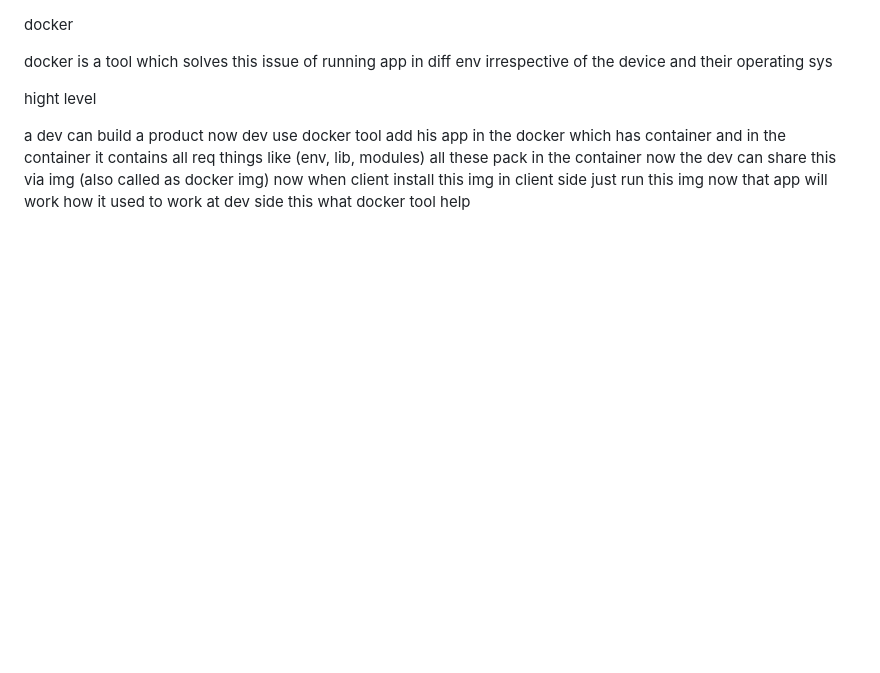
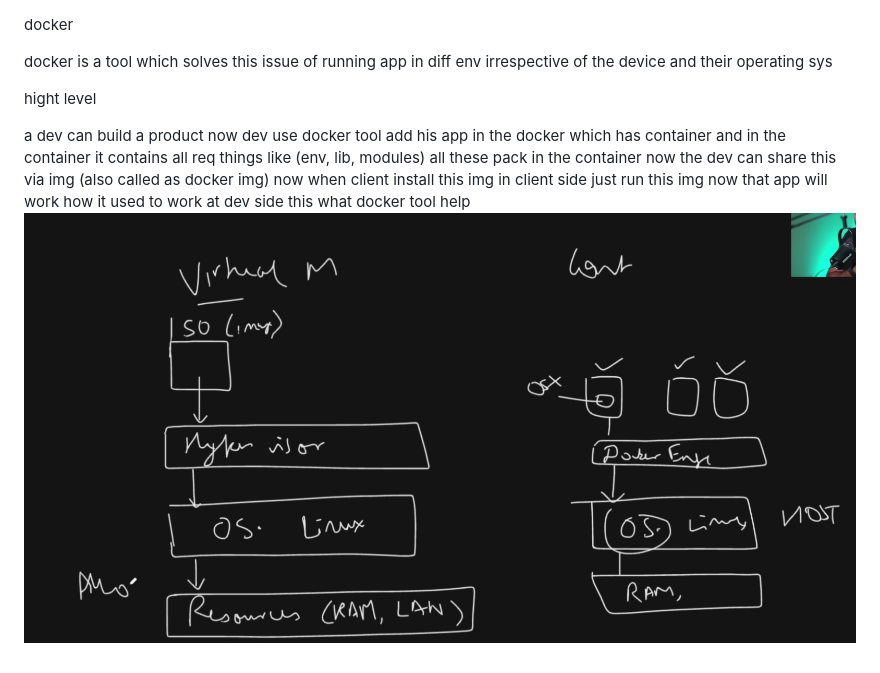
Before and after one commit to SaiGaneshhtml/docker, a Markdown page: Introduction to Docker/docker.md, the part around the change. Rendered like a GitHub page; pictures changed too: Introduction to Docker/image.png (added); blank space fills up the shorter version.

Commit message:
diff b/w vm and container

```diff
--- a/Introduction to Docker/docker.md
+++ b/Introduction to Docker/docker.md
@@ -5,3 +5,4 @@ docker is a tool which solves this issue of running app in diff env irrespective
 hight level
 
 a dev can build a product now dev use docker tool add his app in the docker which has container and in the container it contains all req things like (env, lib, modules) all these pack in the container now the dev can share this via img (also called as docker img) now when client install this img in client side just run this img now that app will work how it used to work at dev side this what docker tool help
+![alt text](image.png)
```
